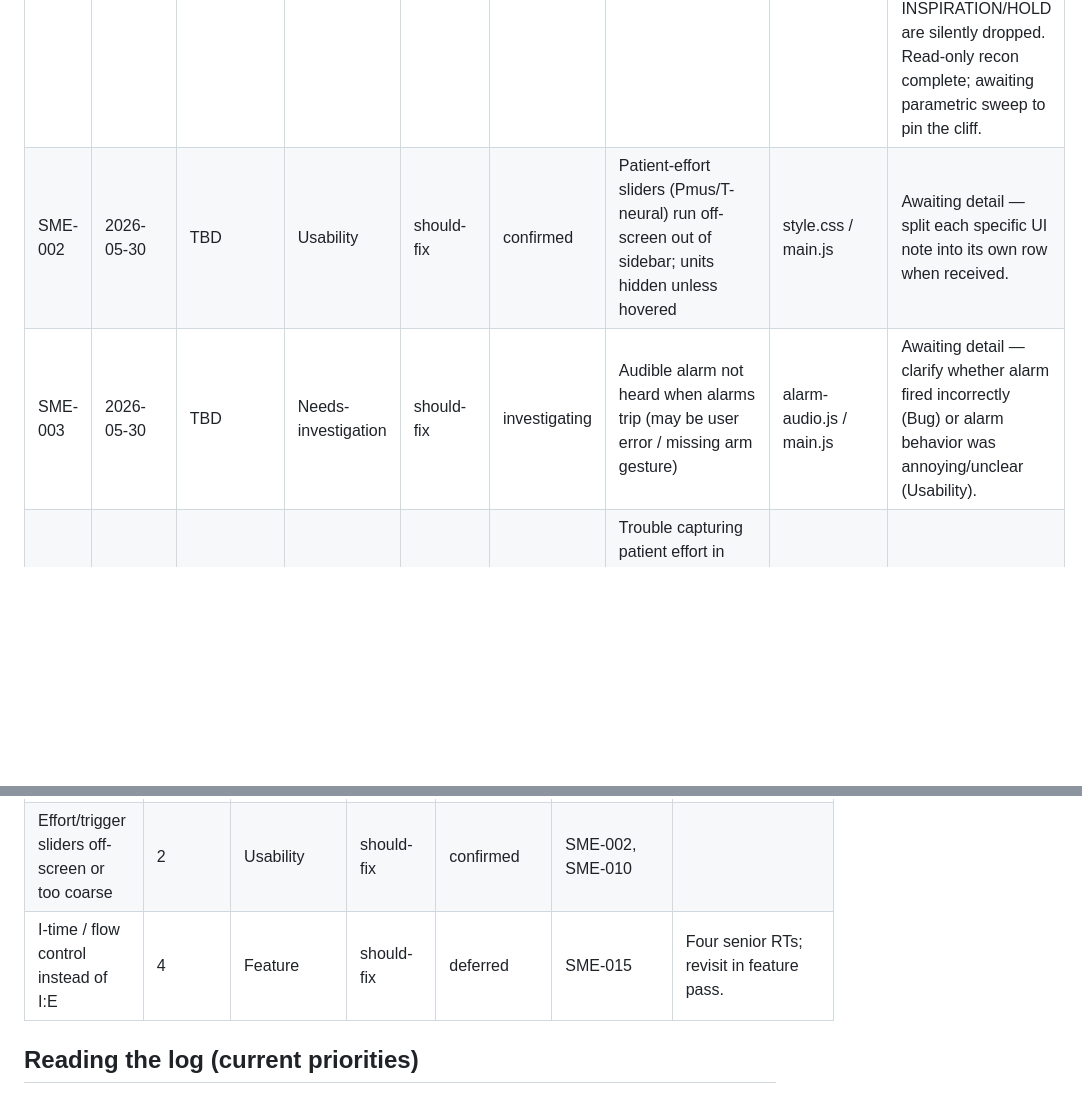
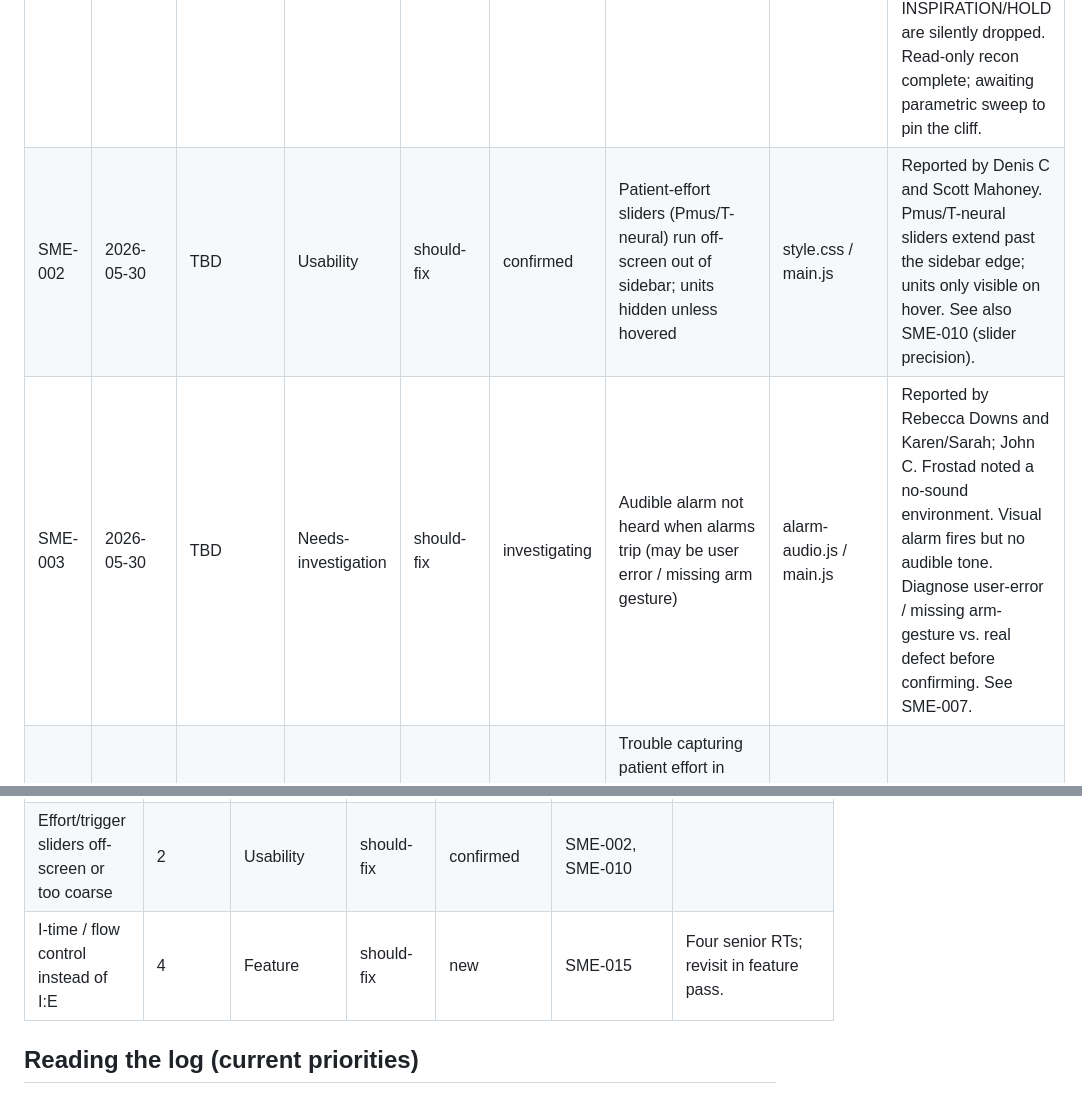
Before and after one commit to whoisjgalt84/vent-sim-mvp, a Markdown page: docs/sme-feedback-log.md, 2 parts joined by grey strips. GitHub-like rendering; blank space fills up the shorter version.

Commit message:
docs: tidy tracker — refresh SME-002/003 detail, normalize status vocab

```diff
--- a/docs/sme-feedback-log.md
+++ b/docs/sme-feedback-log.md
@@ -47,8 +47,8 @@ Where the change would likely live, so we can gauge review risk early:
 | ID | Logged | Reviewer (role) | Bucket | Severity | Status | Summary | Implicated layer | Reproduction / detail |
 | --- | --- | --- | --- | --- | --- | --- | --- | --- |
 | SME-001 | 2026-05-30 | Christian (self, RT) | Needs-investigation | should-fix | confirmed | Missed patient triggers when patient rate set above ~22/min, in VC-CMV and PC-CMV | simulation.js / ventilator.js (trigger logic) | Set patient effort on, raise patient RR above ~22; some efforts fail to trigger. Adjudicate bug vs. realistic ineffective triggering against Mireles-Cabodevila PVI papers before any fix. CORROBORATED by SME-004 (Scott Mahoney) independently. Mechanism located: js/simulation.js:352 phase-gated trigger latch; efforts whose neural onset lands during machine INSPIRATION/HOLD are silently dropped. Read-only recon complete; awaiting parametric sweep to pin the cliff. |
-| SME-002 | 2026-05-30 | TBD | Usability | should-fix | confirmed | Patient-effort sliders (Pmus/T-neural) run off-screen out of sidebar; units hidden unless hovered | style.css / main.js | Awaiting detail — split each specific UI note into its own row when received. |
-| SME-003 | 2026-05-30 | TBD | Needs-investigation | should-fix | investigating | Audible alarm not heard when alarms trip (may be user error / missing arm gesture) | alarm-audio.js / main.js | Awaiting detail — clarify whether alarm fired incorrectly (Bug) or alarm behavior was annoying/unclear (Usability). |
+| SME-002 | 2026-05-30 | TBD | Usability | should-fix | confirmed | Patient-effort sliders (Pmus/T-neural) run off-screen out of sidebar; units hidden unless hovered | style.css / main.js | Reported by Denis C and Scott Mahoney. Pmus/T-neural sliders extend past the sidebar edge; units only visible on hover. See also SME-010 (slider precision). |
+| SME-003 | 2026-05-30 | TBD | Needs-investigation | should-fix | investigating | Audible alarm not heard when alarms trip (may be user error / missing arm gesture) | alarm-audio.js / main.js | Reported by Rebecca Downs and Karen/Sarah; John C. Frostad noted a no-sound environment. Visual alarm fires but no audible tone. Diagnose user-error / missing arm-gesture vs. real defect before confirming. See SME-007. |
 | SME-004 | 2026-06-11 | Scott Mahoney (RT, Dir. Clinical Ed, 20+ yr) | Bug | blocker | confirmed | Trouble capturing patient effort in PC-CMV and VC-CMV; trying to make patient overbreathe set rate produced severe dyssynchrony he did not expect | simulation.js (trigger logic) | Independent corroboration of SME-001. Same root cause suspected. Exact I:E/hold not recorded. |
 | SME-005 | 2026-06-11 | Andrea Ritz (RN, 11+ yr) | Bug | blocker | confirmed | PC-CSV with patient RR set to 35: apnea alarm fired AND monitor displayed RR as 6 instead of ~35 | simulation.js / main.js (measured RR in spontaneous mode) | Likely related to trigger-drop bug since PC-CSV breaths are all patient-triggered. Reviewer expected measured RR near 35 and no apnea. |
 | SME-006 | 2026-06-11 | Karen LaRoche & Sarah Malyon (Clinical Specialists, RT, 30+/15+) | Bug | blocker | confirmed | Measured rate did not match patient rate in spontaneous mode | simulation.js / main.js (measured RR) | Second report of the measured-RR-in-spontaneous-mode defect (with SME-005). Screenshot in email. |
@@ -70,7 +70,7 @@ Where the change would likely live, so we can gauge review risk early:
 | Measured RR wrong in spontaneous mode | 2 | Bug | blocker | confirmed | SME-005, SME-006 | Likely same family as trigger drop. |
 | Audible alarm not heard | 3 | Bug | blocker | investigating | SME-003, SME-007 (+ John C. Frostad noted no-sound environment) | Confirm vs. user error before fixing. |
 | Effort/trigger sliders off-screen or too coarse | 2 | Usability | should-fix | confirmed | SME-002, SME-010 |  |
-| I-time / flow control instead of I:E | 4 | Feature | should-fix | deferred | SME-015 | Four senior RTs; revisit in feature pass. |
+| I-time / flow control instead of I:E | 4 | Feature | should-fix | new | SME-015 | Four senior RTs; revisit in feature pass. |
 
 ## Reading the log (current priorities)
 - Round-1 intake (12 reviewers) surfaced three blocker-level engine bug themes:
```
